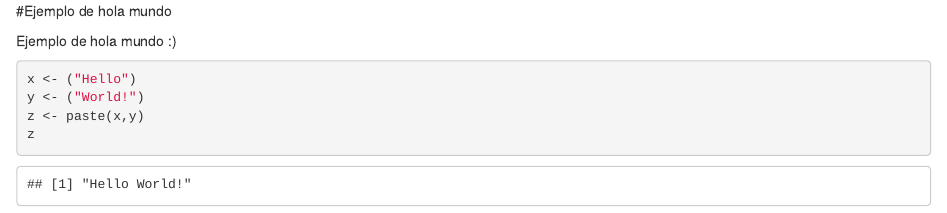
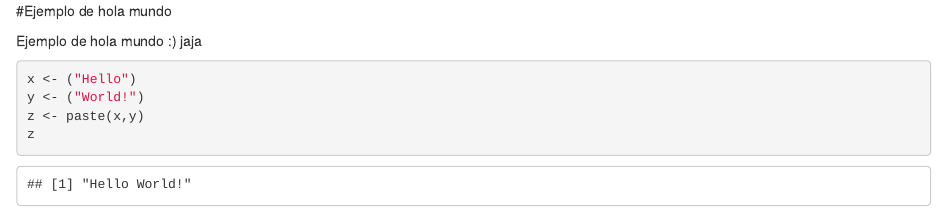
Before and after one commit to Wowip/R_Knitr, an R Markdown document (manuscript/1. Hola mundo.Rmd): the page in a window 1100 px wide, from its top. Rendered offline with R 4.5, knitr and Pandoc, with nearby package versions.

Commit message:
Update 1. Hola mundo.Rmd

````diff
--- a/manuscript/1. Hola mundo.Rmd
+++ b/manuscript/1. Hola mundo.Rmd
@@ -1,6 +1,6 @@
 #Ejemplo de hola mundo
 
-Ejemplo de hola mundo :)
+Ejemplo de hola mundo :) jaja
 
 
 ```{r}
````
